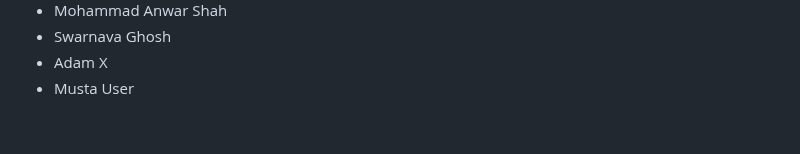
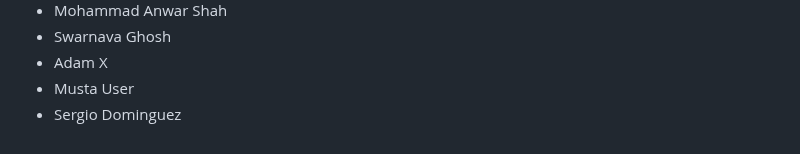
Before and after one commit to seankross/the-unix-workbench, a Markdown page: guestbook.md, the part around the change. Drawn GitHub-style.

Commit message:
added my name to guestbook.md

```diff
--- a/guestbook.md
+++ b/guestbook.md
@@ -874,3 +874,4 @@
 - Swarnava Ghosh
 - Adam X
 - Musta User
+- Sergio Dominguez
```
